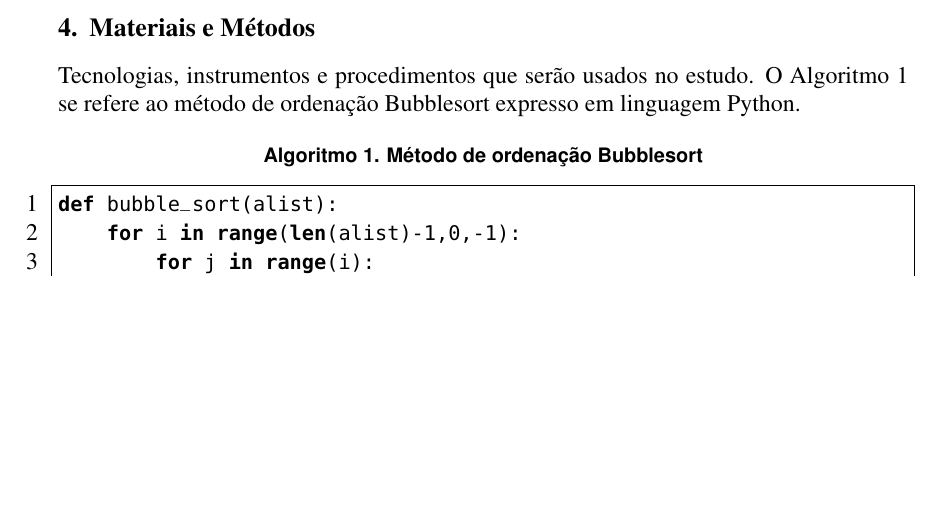
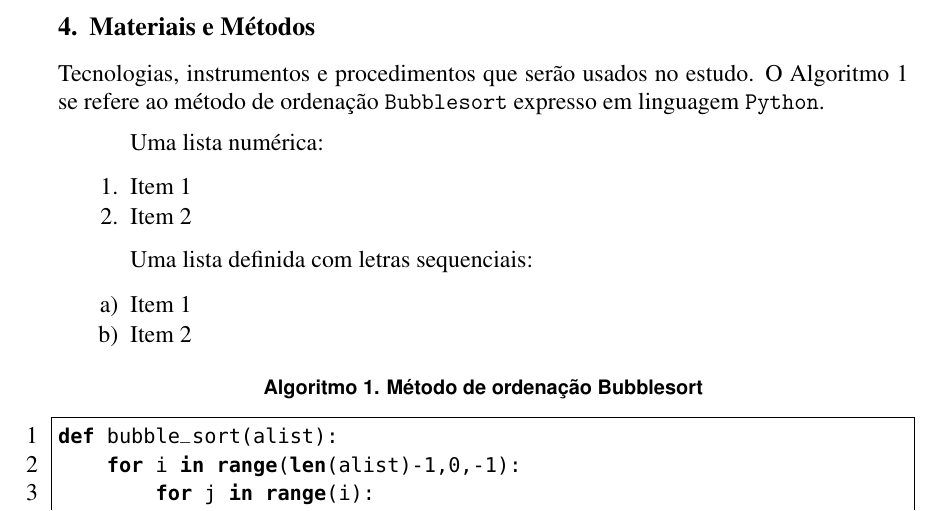
Before and after one commit to fahadkalil/Modelo-TCC-Atitus, a LaTeX paper (sbc-template.tex): part of page 2 of 4 before the commit and part of page 2 of 5 after it, cut so that both start at the same text, the shorter picture padded with empty space. Compiled offline with pdfLaTeX.

Commit message:
atualização template e inserção de .gitignore

```diff
--- a/sbc-template.tex
+++ b/sbc-template.tex
@@ -25,7 +25,8 @@
 \usepackage{listings}
 \usepackage[scaled=0.85]{beramono}
 \usepackage{tabularray}
-%\usepackage[backref=page]{hyperref}
+\usepackage[hidelinks, breaklinks=true]{hyperref}
+%\usepackage{hyperref}
 %\hypersetup{
 %    colorlinks=true,
 %    allcolors=blue,
@@ -34,6 +35,7 @@
 % %%%%%%%%%%%%%%%%%%%%%%%%%%%%%%%%%%%%%%%%%%%%%%%%%%%%%%%%%%%%%%
 % define o modelo de referencias
 \usepackage[style=abnt, giveninits, uniquename=mininit, repeatfields]{biblatex}
+\emergencystretch=1em
 
 % indica o arquivo com as referencis bibliograficas
 \addbibresource{sbc-template.bib}
@@ -149,7 +154,19 @@ Neste item serão apresentados os principais trabalhos que possuem uma relação
 \end{itemize}
 
 \section{Materiais e Métodos}
-    Tecnologias, instrumentos e procedimentos que serão usados no estudo. O Algoritmo~\ref{alg:id_algo} se refere ao método de ordenação Bubblesort expresso em linguagem Python.
+    Tecnologias, instrumentos e procedimentos que serão usados no estudo. O Algoritmo~\ref{alg:id_algo} se refere ao método de ordenação \texttt{Bubblesort} expresso em linguagem \texttt{Python}.
+
+    Uma lista numérica:
+    \begin{enumerate}
+        \item Item 1
+        \item Item 2
+    \end{enumerate}
+
+    Uma lista definida com letras sequenciais:
+    \begin{enumerate}[label=\alph*)]
+        \item Item 1
+        \item Item 2
+    \end{enumerate}
 
     % Código-fonte formatado
     % Ver: https://en.wikibooks.org/wiki/LaTeX/Source_Code_Listings
```
Also changed, not shown: sbc-template.pdf (added), sbc-template.tex (8 more changed lines), 1 other file.
